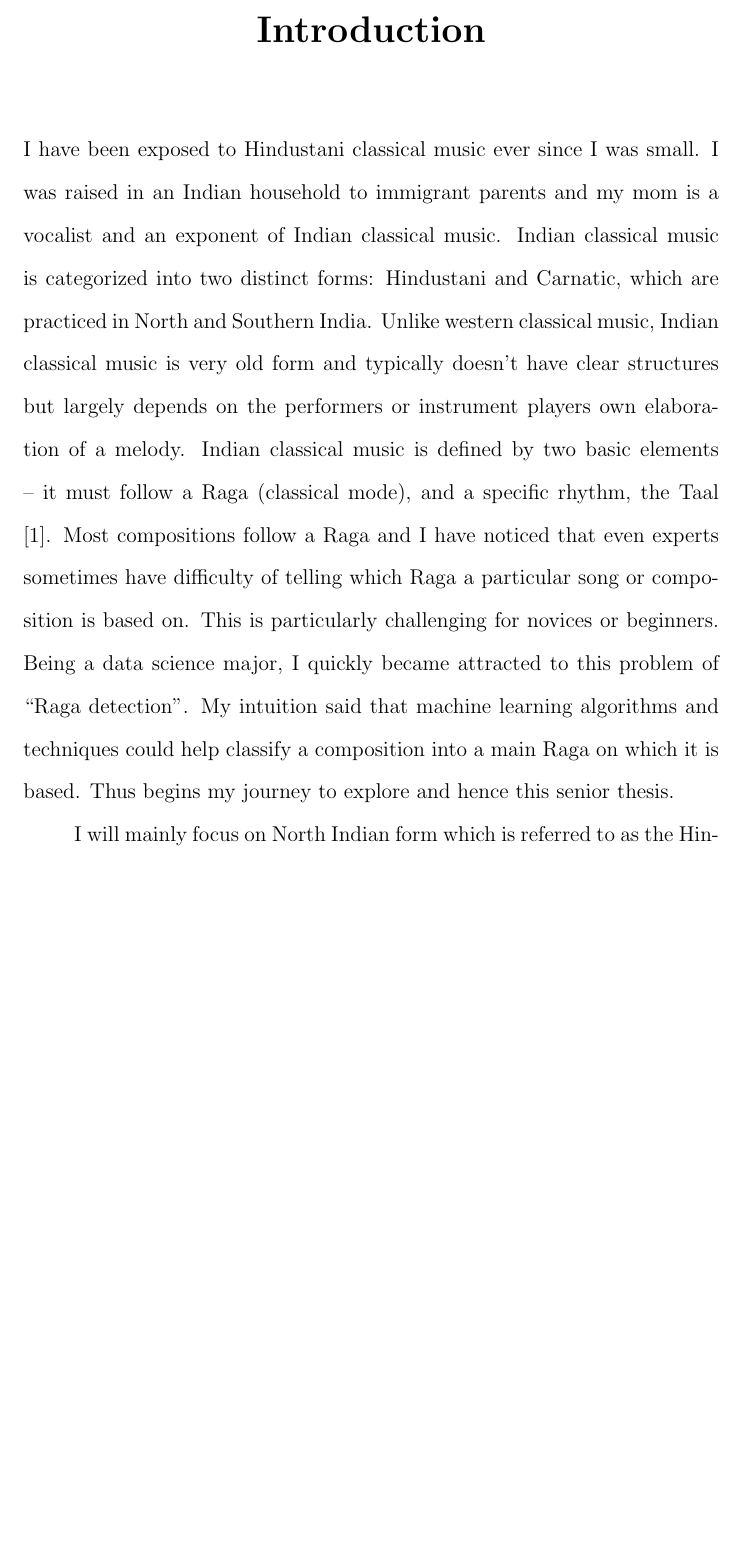
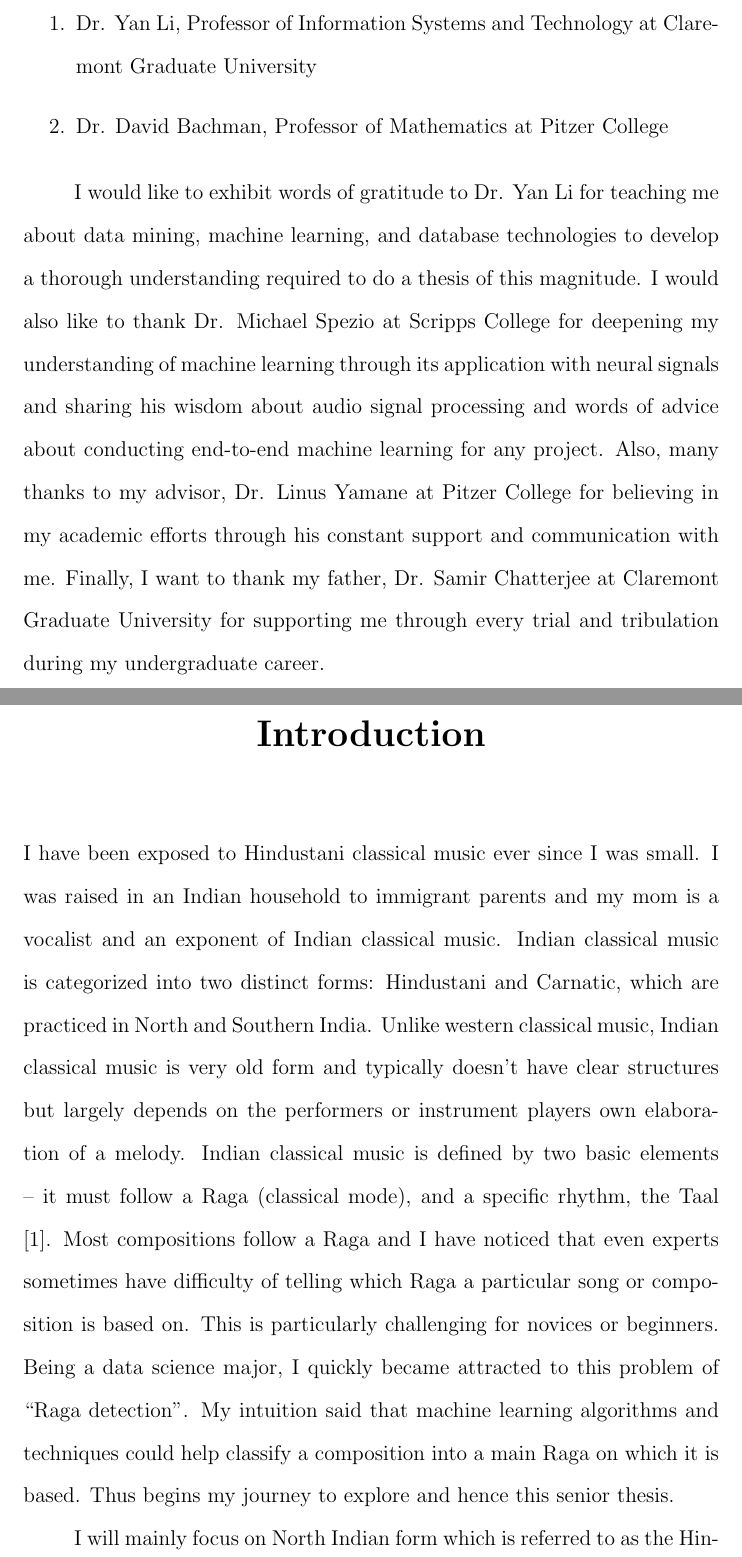
Before and after one commit to TheChanRProject/Senior-Thesis, a LaTeX thesis (report/tex/main.tex, which reads report/tex/gratitude/readers.tex): part of page 2 of 17 before the commit and two parts of pages 2 and 3 of 18 after it, the two joined at a grey line, cut at the place of the change, the shorter picture padded with empty space. Compiled offline with pdfLaTeX.

Commit message:
Adding edits

```diff
--- a/report/tex/gratitude/readers.tex
+++ b/report/tex/gratitude/readers.tex
@@ -1,2 +1,14 @@
 \doublespacing
 \setlength{\parindent}{1cm}
+
+\begin{center}
+  \textbf{Senior Thesis Readers} \par
+  \begin{enumerate}
+    \item Dr. Yan Li, Professor of Information Systems and Technology at Claremont Graduate University
+    \item Dr. David Bachman, Professor of Mathematics at Pitzer College
+  \end{enumerate}
+\end{center}
+
+\par
+
+I would like to exhibit words of gratitude to Dr. Yan Li for teaching me about data mining, machine learning, and database technologies to develop a thorough understanding required to do a thesis of this magnitude. I would also like to thank Dr. Michael Spezio at Scripps College for deepening my understanding of machine learning through its application with neural signals and sharing his wisdom about audio signal processing and words of advice about conducting end-to-end machine learning for any project. Also, many thanks to my advisor, Dr. Linus Yamane at Pitzer College for believing in my academic efforts through his constant support and communication with me. Finally, I want to thank my father, Dr. Samir Chatterjee at Claremont Graduate University for supporting me through every trial and tribulation during my undergraduate career.
--- a/report/tex/main.tex
+++ b/report/tex/main.tex
@@ -16,6 +16,9 @@
 \date{06 May 2019}
 \begin{document}
 \maketitle{}
+
+\input{gratitude/readers}
+
 \chapter*{\centering Introduction}
 \input{chapters/introduction/introduction}
 
```
Also changed, not shown: report/tex/main.pdf, 4 other files.
